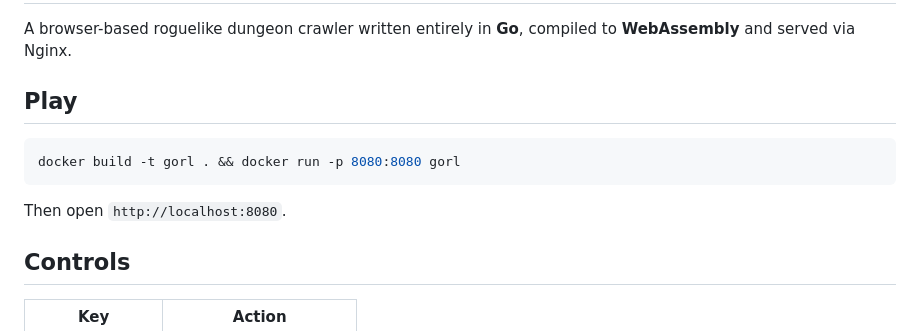
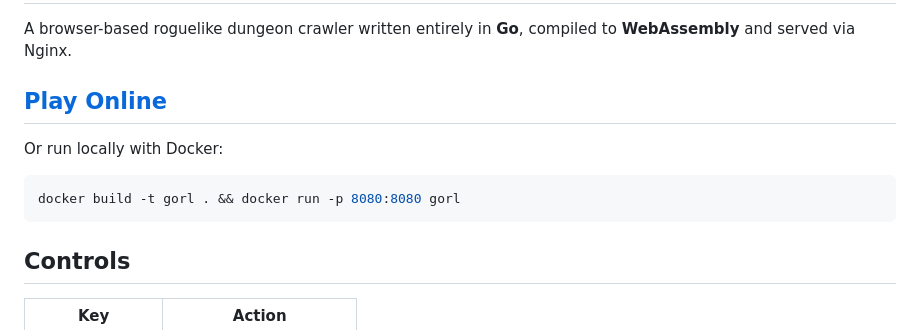
Before and after one commit to Baptiste-lg/GORL, a Markdown page: README.md, the part around the change. Drawn GitHub-style.

Commit message:
[ADD] play online link to GitHub Pages in README

````diff
--- a/README.md
+++ b/README.md
@@ -2,13 +2,13 @@
 
 A browser-based roguelike dungeon crawler written entirely in **Go**, compiled to **WebAssembly** and served via Nginx.
 
-## Play
+## [Play Online](https://baptiste-lg.github.io/GORL/)
+
+Or run locally with Docker:
 
 ```bash
 docker build -t gorl . && docker run -p 8080:8080 gorl
 ```
-
-Then open `http://localhost:8080`.
 
 ## Controls
 
````
